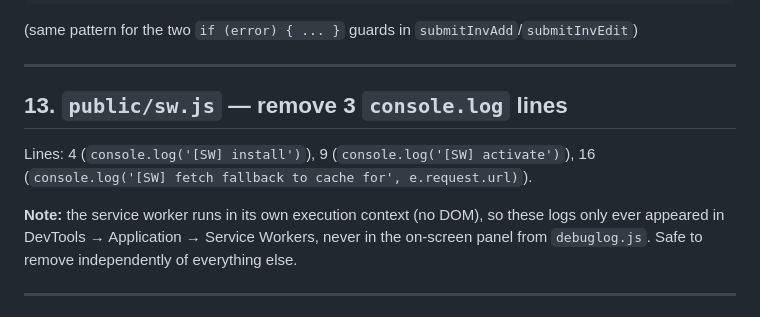
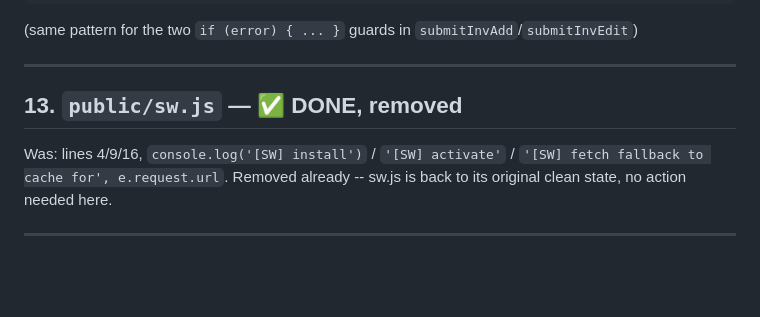
Before and after one commit to zaighaumrana/Orbitoshopv2-v1, a Markdown page: DEBUG_INSTRUMENTATION_README.md, the part around the change. GitHub-like rendering; blank space fills up the shorter version.

Commit message:
Clean up console logs in public/sw.js
Removed 3 console.log lines from public/sw.js to clean up the service worker code.

```diff
--- a/DEBUG_INSTRUMENTATION_README.md
+++ b/DEBUG_INSTRUMENTATION_README.md
@@ -155,14 +155,10 @@ Lines: 114, 119, 123, 128, 136, 141, 148 are standalone. Lines 120, 122, 134, 14
 
 ---
 
-## 13. `public/sw.js` — remove 3 `console.log` lines
+## 13. `public/sw.js` — ✅ DONE, removed
 
-Lines: 4 (`console.log('[SW] install')`), 9 (`console.log('[SW] activate')`), 16 (`console.log('[SW] fetch fallback to cache for', e.request.url)`).
-
-**Note:** the service worker runs in its own execution context (no DOM), so
-these logs only ever appeared in DevTools → Application → Service Workers,
-never in the on-screen panel from `debuglog.js`. Safe to remove independently
-of everything else.
+Was: lines 4/9/16, `console.log('[SW] install')` / `'[SW] activate'` / `'[SW] fetch fallback to cache for', e.request.url`.
+Removed already -- sw.js is back to its original clean state, no action needed here.
 
 ---
 
```
